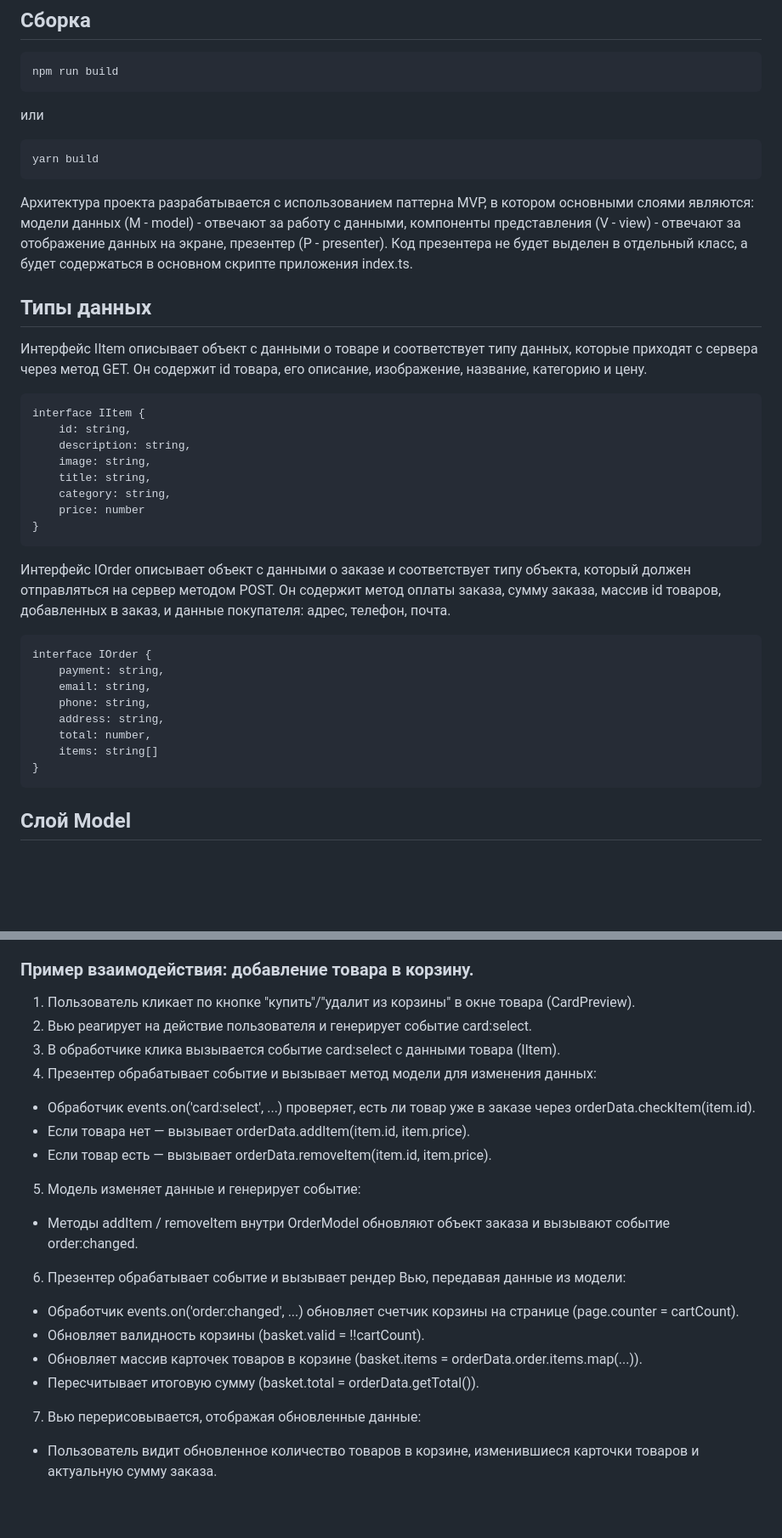
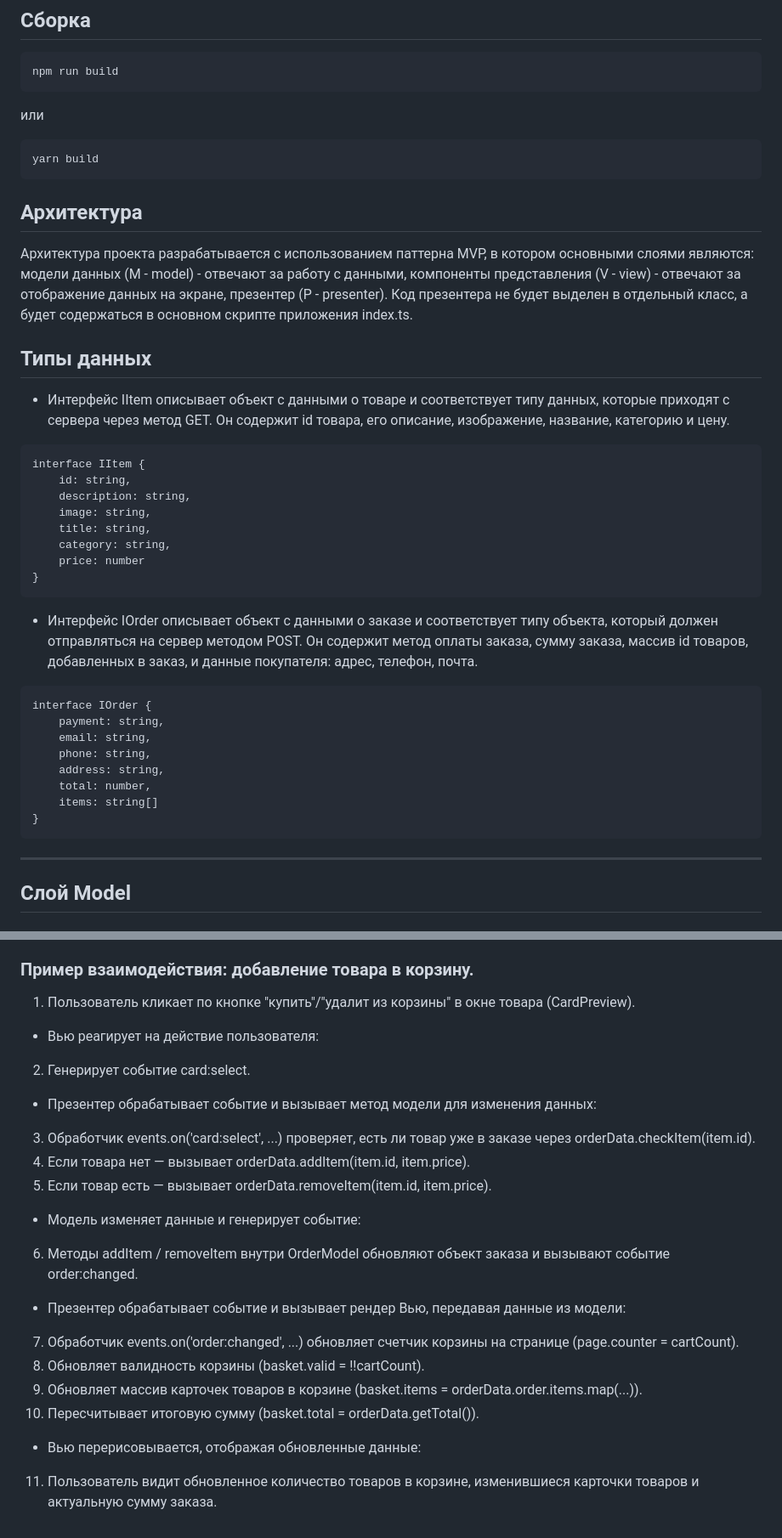
Before and after one commit to LyashenA/web-larek-frontend, a Markdown page: README.md, 2 parts joined by grey strips. Shown at 85% size. GitHub-like rendering; blank space fills up the shorter version.

````diff
--- a/README.md
+++ b/README.md
@@ -40,11 +40,13 @@ npm run build
 ```
 yarn build
 ```
+## Архитектура
+
 Архитектура проекта разрабатывается с использованием паттерна MVP, в котором основными слоями являются: модели данных (M - model) - отвечают за работу с данными, компоненты представления (V - view) - отвечают за отображение данных на экране, презентер (P - presenter). Код презентера не будет выделен в отдельный класс, а будет содержаться в основном скрипте приложения index.ts.
 
 ## Типы данных
 
-Интерфейс IItem описывает объект с данными о товаре и соответствует типу данных, которые приходят с сервера через метод GET. Он содержит id товара, его описание, изображение, название, категорию и цену.
+- Интерфейс IItem описывает объект с данными о товаре и соответствует типу данных, которые приходят с сервера через метод GET. Он содержит id товара, его описание, изображение, название, категорию и цену.
 ```
 interface IItem {
     id: string,
@@ -56,7 +58,7 @@ interface IItem {
 }
 ```
 
-Интерфейс IOrder описывает объект с данными о заказе и соответствует типу объекта, который должен отправляться на сервер методом POST. Он содержит метод оплаты заказа, сумму заказа, массив id товаров, добавленных в заказ, и данные покупателя: адрес, телефон, почта.
+- Интерфейс IOrder описывает объект с данными о заказе и соответствует типу объекта, который должен отправляться на сервер методом POST. Он содержит метод оплаты заказа, сумму заказа, массив id товаров, добавленных в заказ, и данные покупателя: адрес, телефон, почта.
 ```
 interface IOrder {
     payment: string,
@@ -67,6 +69,8 @@ interface IOrder {
     items: string[]
 }
 ```
+
+---
 
 ## Слой Model
 
@@ -461,18 +473,18 @@ interface IOrder {
 ### Пример взаимодействия: добавление товара в корзину.
 
 1. Пользователь кликает по кнопке "купить"/"удалит из корзины" в окне товара (CardPreview).
-2. Вью реагирует на действие пользователя и генерирует событие card:select.
-3. В обработчике клика вызывается событие card:select с данными товара (IItem).
-4. Презентер обрабатывает событие и вызывает метод модели для изменения данных:
-- Обработчик events.on('card:select', ...) проверяет, есть ли товар уже в заказе через orderData.checkItem(item.id).
-- Если товара нет — вызывает orderData.addItem(item.id, item.price).
-- Если товар есть — вызывает orderData.removeItem(item.id, item.price).
-5. Модель изменяет данные и генерирует событие:
-- Методы addItem / removeItem внутри OrderModel обновляют объект заказа и вызывают событие order:changed.
-6. Презентер обрабатывает событие и вызывает рендер Вью, передавая данные из модели:
-- Обработчик events.on('order:changed', ...) обновляет счетчик корзины на странице (page.counter = cartCount).
-- Обновляет валидность корзины (basket.valid = !!cartCount).
-- Обновляет массив карточек товаров в корзине (basket.items = orderData.order.items.map(...)).
-- Пересчитывает итоговую сумму (basket.total = orderData.getTotal()).
-7. Вью перерисовывается, отображая обновленные данные:
-- Пользователь видит обновленное количество товаров в корзине, изменившиеся карточки товаров и актуальную сумму заказа.
+- Вью реагирует на действие пользователя:
+2. Генерирует событие card:select.
+- Презентер обрабатывает событие и вызывает метод модели для изменения данных:
+3. Обработчик events.on('card:select', ...) проверяет, есть ли товар уже в заказе через orderData.checkItem(item.id).
+4. Если товара нет — вызывает orderData.addItem(item.id, item.price).
+5. Если товар есть — вызывает orderData.removeItem(item.id, item.price).
+- Модель изменяет данные и генерирует событие:
+6. Методы addItem / removeItem внутри OrderModel обновляют объект заказа и вызывают событие order:changed.
+- Презентер обрабатывает событие и вызывает рендер Вью, передавая данные из модели:
+7. Обработчик events.on('order:changed', ...) обновляет счетчик корзины на странице (page.counter = cartCount).
+8. Обновляет валидность корзины (basket.valid = !!cartCount).
+9. Обновляет массив карточек товаров в корзине (basket.items = orderData.order.items.map(...)).
+10. Пересчитывает итоговую сумму (basket.total = orderData.getTotal()).
+- Вью перерисовывается, отображая обновленные данные:
+11. Пользователь видит обновленное количество товаров в корзине, изменившиеся карточки товаров и актуальную сумму заказа.
````
Also changed, not shown: other parts of README.md (+8 -0 lines).
